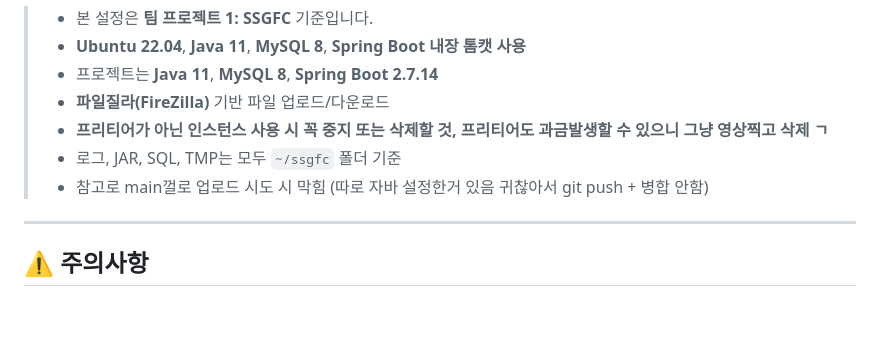
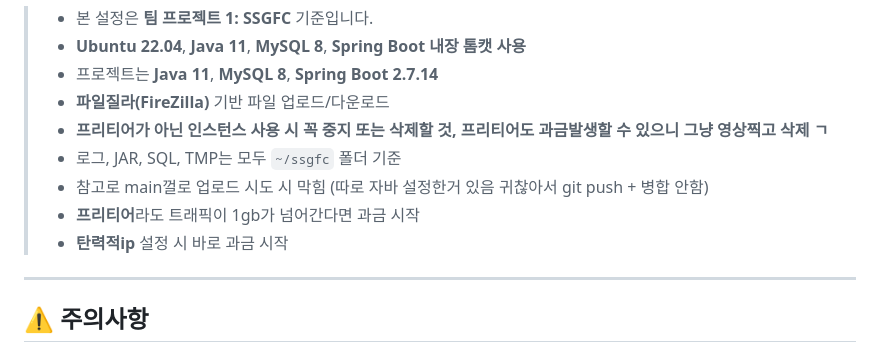
Before and after one commit to yoon0416/ssgpack, a Markdown page: aws.md, the part around the change. Rendered like a GitHub page; blank space fills up the shorter version.

Commit message:
aws.md 업데이트

```diff
--- a/aws.md
+++ b/aws.md
@@ -8,6 +8,8 @@
 > - **프리티어가 아닌 인스턴스 사용 시 꼭 중지 또는 삭제할 것, 프리티어도 과금발생할 수 있으니 그냥 영상찍고 삭제 ㄱ**
 > - 로그, JAR, SQL, TMP는 모두 `~/ssgfc` 폴더 기준
 > - 참고로 main껄로 업로드 시도 시 막힘 (따로 자바 설정한거 있음 귀찮아서 git push + 병합 안함)
+> - **프리티어**라도 트래픽이 1gb가 넘어간다면 과금 시작
+> - **탄력적ip** 설정 시 바로 과금 시작
 
 ---
 
```
